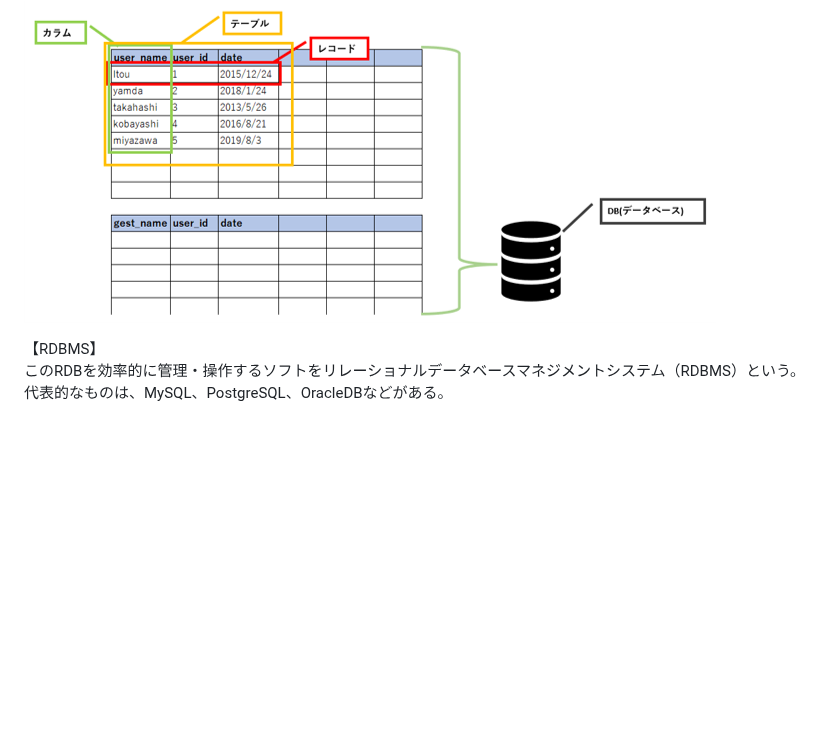
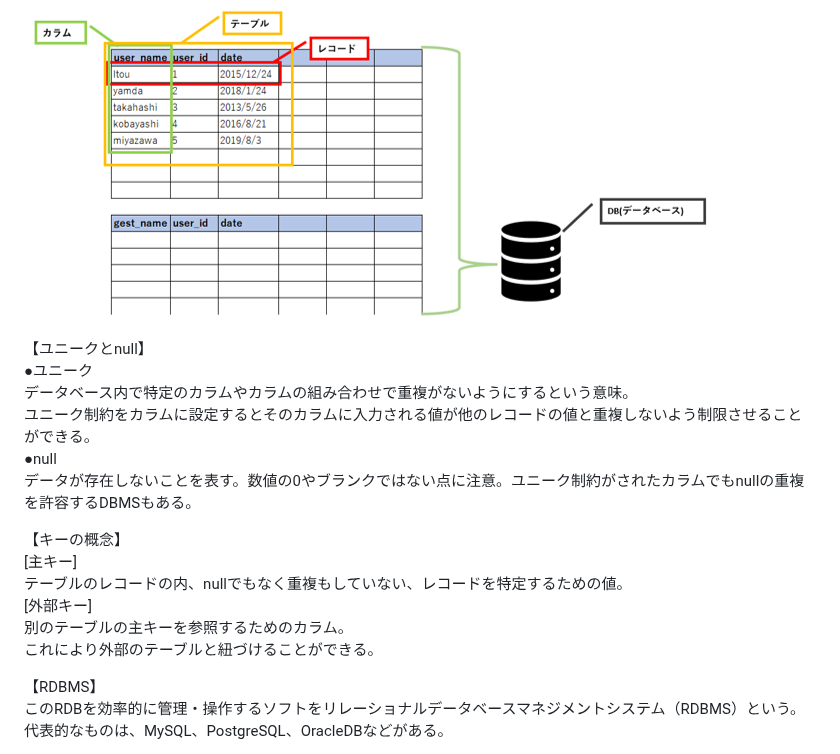
Before and after one commit to sai-V6s/study-log, a Markdown page: SQL/データベースとは.md, the part around one of its changes. GitHub-like rendering; blank space fills up the shorter version.

```diff
--- a/SQL/データベースとは.md
+++ b/SQL/データベースとは.md
@@ -28,6 +33,21 @@ Excelをイメージするとわかりやすい。
 下記画像ではidという共通のキーでテーブル同士が紐づいている。
 !["テーブルのキー](../images/テーブルのキー.png)
 !["DBをExcelで表現"](../images/RDBの構成.png)
+
+【ユニークとnull】
+●ユニーク
+データベース内で特定のカラムやカラムの組み合わせで重複がないようにするという意味。
+ユニーク制約をカラムに設定するとそのカラムに入力される値が他のレコードの値と重複しないよう制限させることができる。
+●null
+データが存在しないことを表す。数値の0やブランクではない点に注意。ユニーク制約がされたカラムでもnullの重複を許容するDBMSもある。
+
+【キーの概念】
+[主キー]
+テーブルのレコードの内、nullでもなく重複もしていない、レコードを特定するための値。
+[外部キー]
+別のテーブルの主キーを参照するためのカラム。
+これにより外部のテーブルと紐づけることができる。
+
 
 【RDBMS】
 このRDBを効率的に管理・操作するソフトをリレーショナルデータベースマネジメントシステム（RDBMS）という。
```
Also changed, not shown: other parts of SQL/データベースとは.md (+13 -8 lines), SQL/DB設計とER図.md (added), images/データの矛盾と重複.png (added).
